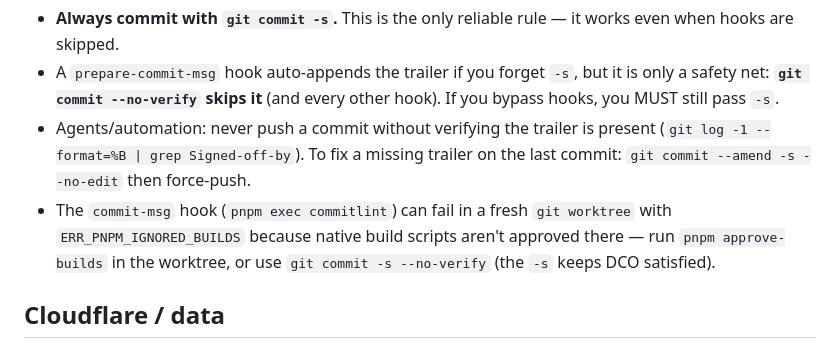
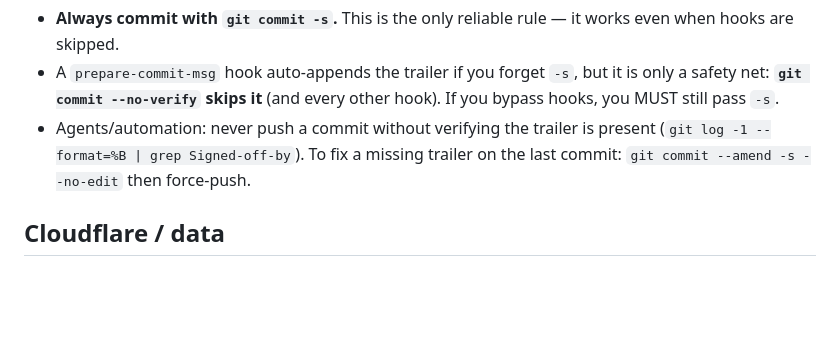
Before and after one commit to Voziv/voz.gg, a Markdown page: AGENTS.md, the part around the change. GitHub-like rendering; blank space fills up the shorter version.

Commit message:
docs: drop stale worktree build-approval caveat from DCO notes
Signed-off-by: Voz <25726+Voziv@users.noreply.github.com>

```diff
--- a/AGENTS.md
+++ b/AGENTS.md
@@ -45,7 +45,6 @@ Every commit must carry a `Signed-off-by: Name <email>` trailer matching the aut
 - **Always commit with `git commit -s`.** This is the only reliable rule — it works even when hooks are skipped.
 - A `prepare-commit-msg` hook auto-appends the trailer if you forget `-s`, but it is only a safety net: **`git commit --no-verify` skips it** (and every other hook). If you bypass hooks, you MUST still pass `-s`.
 - Agents/automation: never push a commit without verifying the trailer is present (`git log -1 --format=%B | grep Signed-off-by`). To fix a missing trailer on the last commit: `git commit --amend -s --no-edit` then force-push.
-- The `commit-msg` hook (`pnpm exec commitlint`) can fail in a fresh `git worktree` with `ERR_PNPM_IGNORED_BUILDS` because native build scripts aren't approved there — run `pnpm approve-builds` in the worktree, or use `git commit -s --no-verify` (the `-s` keeps DCO satisfied).
 
 ## Cloudflare / data
 
```
